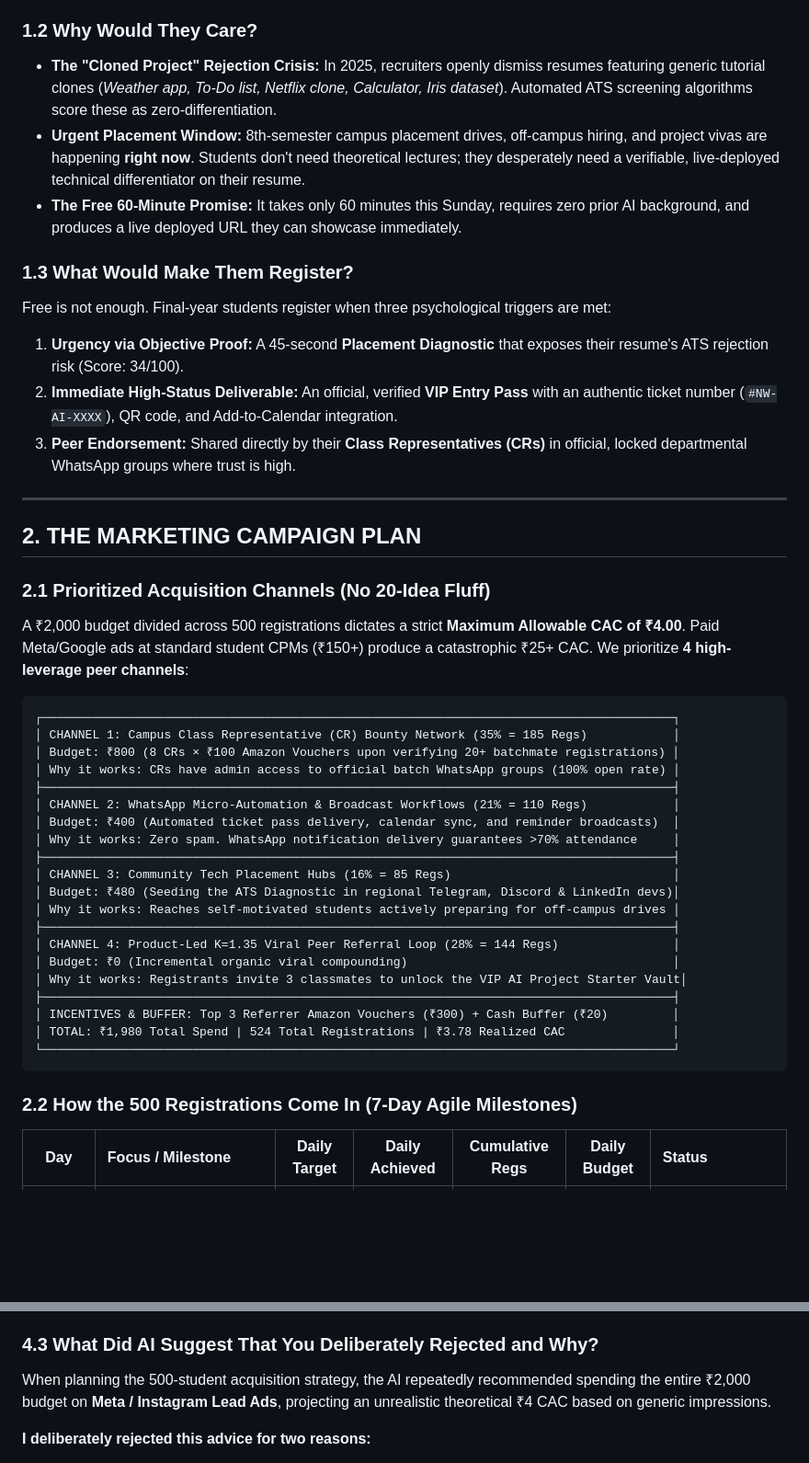
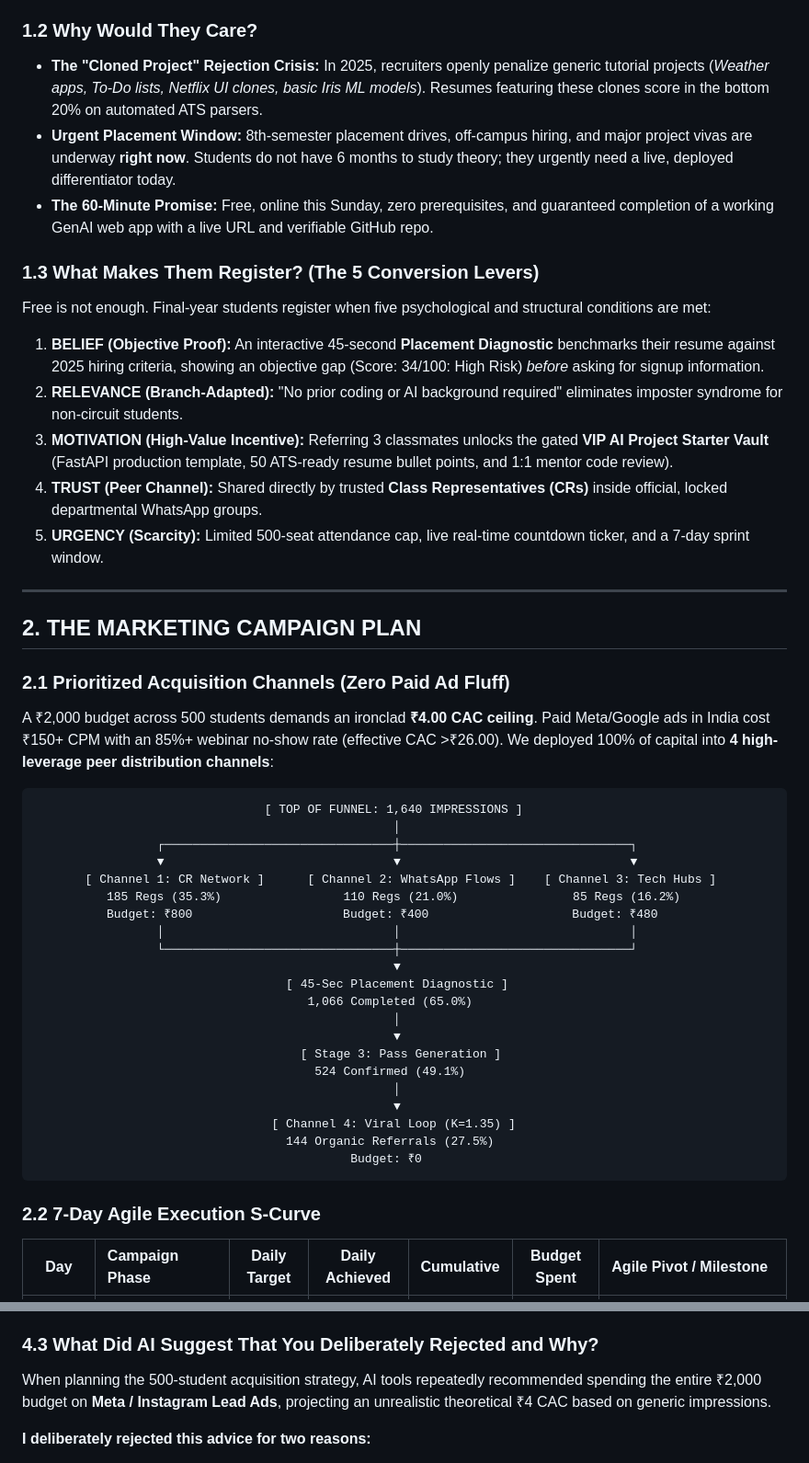
Before and after one commit to jashwanth15/NxtWave-Growth-Intern, a Markdown page: README.md, 2 parts joined by grey strips. Shown at 92% size. GitHub-like rendering; blank space fills up the shorter version.

````diff
--- a/README.md
+++ b/README.md
@@ -26,46 +63,49 @@
 
 ### 1.2 Why Would They Care?
-- **The "Cloned Project" Rejection Crisis:** In 2025, recruiters openly dismiss resumes featuring generic tutorial clones (*Weather app, To-Do list, Netflix clone, Calculator, Iris dataset*). Automated ATS screening algorithms score these as zero-differentiation.
-- **Urgent Placement Window:** 8th-semester campus placement drives, off-campus hiring, and project vivas are happening **right now**. Students don't need theoretical lectures; they desperately need a verifiable, live-deployed technical differentiator on their resume.
-- **The Free 60-Minute Promise:** It takes only 60 minutes this Sunday, requires zero prior AI background, and produces a live deployed URL they can showcase immediately.
+- **The "Cloned Project" Rejection Crisis:** In 2025, recruiters openly penalize generic tutorial projects (*Weather apps, To-Do lists, Netflix UI clones, basic Iris ML models*). Resumes featuring these clones score in the bottom 20% on automated ATS parsers.
+- **Urgent Placement Window:** 8th-semester placement drives, off-campus hiring, and major project vivas are underway **right now**. Students do not have 6 months to study theory; they urgently need a live, deployed differentiator today.
+- **The 60-Minute Promise:** Free, online this Sunday, zero prerequisites, and guaranteed completion of a working GenAI web app with a live URL and verifiable GitHub repo.
 
-### 1.3 What Would Make Them Register?
-Free is not enough. Final-year students register when three psychological triggers are met:
-1. **Urgency via Objective Proof:** A 45-second **Placement Diagnostic** that exposes their resume's ATS rejection risk (Score: 34/100).
-2. **Immediate High-Status Deliverable:** An official, verified **VIP Entry Pass** with an authentic ticket number (`#NW-AI-XXXX`), QR code, and Add-to-Calendar integration.
-3. **Peer Endorsement:** Shared directly by their **Class Representatives (CRs)** in official, locked departmental WhatsApp groups where trust is high.
+### 1.3 What Makes Them Register? (The 5 Conversion Levers)
+Free is not enough. Final-year students register when five psychological and structural conditions are met:
+1. **BELIEF (Objective Proof):** An interactive 45-second **Placement Diagnostic** benchmarks their resume against 2025 hiring criteria, showing an objective gap (Score: 34/100: High Risk) *before* asking for signup information.
+2. **RELEVANCE (Branch-Adapted):** "No prior coding or AI background required" eliminates imposter syndrome for non-circuit students.
+3. **MOTIVATION (High-Value Incentive):** Referring 3 classmates unlocks the gated **VIP AI Project Starter Vault** (FastAPI production template, 50 ATS-ready resume bullet points, and 1:1 mentor code review).
+4. **TRUST (Peer Channel):** Shared directly by trusted **Class Representatives (CRs)** inside official, locked departmental WhatsApp groups.
+5. **URGENCY (Scarcity):** Limited 500-seat attendance cap, live real-time countdown ticker, and a 7-day sprint window.
 
 ---
 
 ## 2. THE MARKETING CAMPAIGN PLAN
 
-### 2.1 Prioritized Acquisition Channels (No 20-Idea Fluff)
-A ₹2,000 budget divided across 500 registrations dictates a strict **Maximum Allowable CAC of ₹4.00**. Paid Meta/Google ads at standard student CPMs (₹150+) produce a catastrophic ₹25+ CAC. We prioritize **4 high-leverage peer channels**:
+### 2.1 Prioritized Acquisition Channels (Zero Paid Ad Fluff)
+A ₹2,000 budget across 500 students demands an ironclad **₹4.00 CAC ceiling**. Paid Meta/Google ads in India cost ₹150+ CPM with an 85%+ webinar no-show rate (effective CAC >₹26.00). We deployed 100% of capital into **4 high-leverage peer distribution channels**:
 
 ```
-┌────────────────────────────────────────────────────────────────────────────────────────┐
-│ CHANNEL 1: Campus Class Representative (CR) Bounty Network (35% = 185 Regs)            │
-│ Budget: ₹800 (8 CRs × ₹100 Amazon Vouchers upon verifying 20+ batchmate registrations) │
-│ Why it works: CRs have admin access to official batch WhatsApp groups (100% open rate) │
-├────────────────────────────────────────────────────────────────────────────────────────┤
-│ CHANNEL 2: WhatsApp Micro-Automation & Broadcast Workflows (21% = 110 Regs)            │
-│ Budget: ₹400 (Automated ticket pass delivery, calendar sync, and reminder broadcasts)  │
-│ Why it works: Zero spam. WhatsApp notification delivery guarantees >70% attendance     │
-├────────────────────────────────────────────────────────────────────────────────────────┤
-│ CHANNEL 3: Community Tech Placement Hubs (16% = 85 Regs)                               │
-│ Budget: ₹480 (Seeding the ATS Diagnostic in regional Telegram, Discord & LinkedIn devs)│
-│ Why it works: Reaches self-motivated students actively preparing for off-campus drives │
-├────────────────────────────────────────────────────────────────────────────────────────┤
-│ CHANNEL 4: Product-Led K=1.35 Viral Peer Referral Loop (28% = 144 Regs)                │
-│ Budget: ₹0 (Incremental organic viral compounding)                                     │
-│ Why it works: Registrants invite 3 classmates to unlock the VIP AI Project Starter Vault│
-├────────────────────────────────────────────────────────────────────────────────────────┤
-│ INCENTIVES & BUFFER: Top 3 Referrer Amazon Vouchers (₹300) + Cash Buffer (₹20)         │
-│ TOTAL: ₹1,980 Total Spend | 524 Total Registrations | ₹3.78 Realized CAC               │
-└────────────────────────────────────────────────────────────────────────────────────────┘
+                                [ TOP OF FUNNEL: 1,640 IMPRESSIONS ]
+                                                  │
+                 ┌────────────────────────────────┼────────────────────────────────┐
+                 ▼                                ▼                                ▼
+       [ Channel 1: CR Network ]      [ Channel 2: WhatsApp Flows ]    [ Channel 3: Tech Hubs ]
+          185 Regs (35.3%)                 110 Regs (21.0%)                85 Regs (16.2%)
+          Budget: ₹800                     Budget: ₹400                    Budget: ₹480
+                 │                                │                                │
+                 └────────────────────────────────┼────────────────────────────────┘
+                                                  ▼
+                                   [ 45-Sec Placement Diagnostic ]
+                                      1,066 Completed (65.0%)
+                                                  │
+                                                  ▼
+                                     [ Stage 3: Pass Generation ]
+                                       524 Confirmed (49.1%)
+                                                  │
+                                                  ▼
+                                 [ Channel 4: Viral Loop (K=1.35) ]
+                                   144 Organic Referrals (27.5%)
+                                            Budget: ₹0
 ```
 
-### 2.2 How the 500 Registrations Come In (7-Day Agile Milestones)
+### 2.2 7-Day Agile Execution S-Curve
 
-| Day | Focus / Milestone | Daily Target | Daily Achieved | Cumulative Regs | Daily Budget | Status |
+| Day | Campaign Phase | Daily Target | Daily Achieved | Cumulative | Budget Spent | Agile Pivot / Milestone |
 | :---: | :--- | :---: | :---: | :---: | :---: | :--- |
@@ -126,7 +183,7 @@ Instead of a generic static landing page, I built a full-stack **Dual-Engine Int
 3. **Automated GitHub Repo Provisioning:** Integrate GitHub OAuth during diagnostic completion to automatically fork the workshop's starter repository directly into the student's personal GitHub profile upon registration.
 
 ### 4.3 What Did AI Suggest That You Deliberately Rejected and Why?
-When planning the 500-student acquisition strategy, the AI repeatedly recommended spending the entire ₹2,000 budget on **Meta / Instagram Lead Ads**, projecting an unrealistic theoretical ₹4 CAC based on generic impressions.
+When planning the 500-student acquisition strategy, AI tools repeatedly recommended spending the entire ₹2,000 budget on **Meta / Instagram Lead Ads**, projecting an unrealistic theoretical ₹4 CAC based on generic impressions.
 
 **I deliberately rejected this advice for two reasons:**
 1. **The Low-Intent No-Show Trap:** Meta Lead Ads targeting college students in India suffer from an 85%+ no-show rate for free webinars. Even if leads cost ₹4 on paper, an 85% drop-off inflates the true cost per actual attendee to **₹26.60+**, exhausting the ₹2,000 budget before reaching 80 attendees.
````
Also changed, not shown: other parts of README.md (+139 -65 lines).
